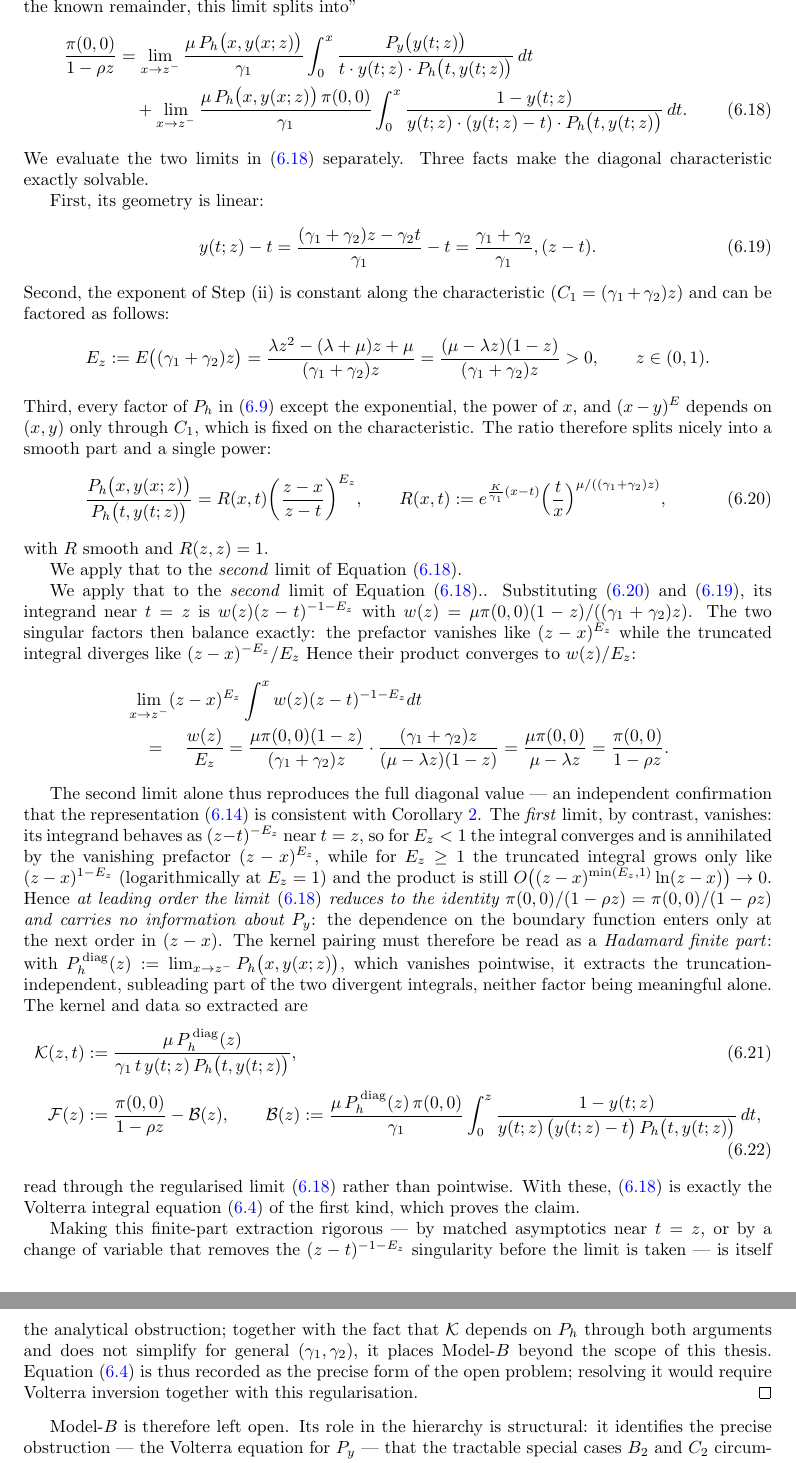
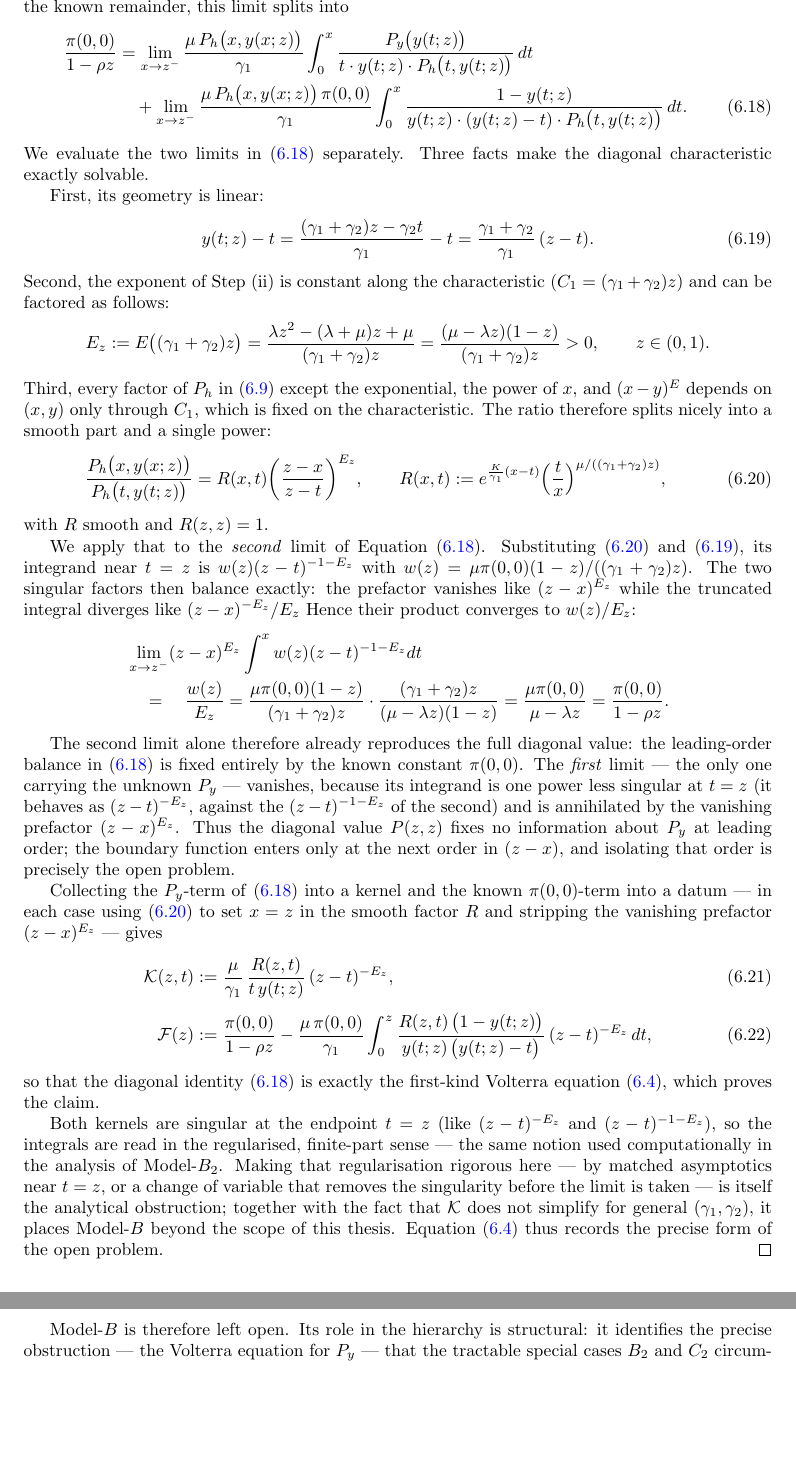
Before and after one commit to M-M-Vic/M-Thesis---Notes, a LaTeX paper (main.tex, which reads chapters/07_model_b.tex): two parts of pages 46 and 47 of 99, joined at a grey line, cut so that both start at the same text, the shorter picture padded with empty space. Compiled offline with pdfLaTeX.

Commit message:
Model-B: streamline Step (v) proof ending — drop Hadamard naming, use explicit kernel/datum.
Rewrite the final part of Step (v) (Reduction to Volterra equation) to:
- Remove the degenerate P_h^diag zero-prefactor; use the explicit R(z,t) ratio from eq:B:ratio_exact.
- Drop "Hadamard finite part" naming (not computed here, only labelled as an open problem); reference the working example in Model-B₂.
- Cut the passage from 6 paragraphs to 3: leading order (no P_y info) → explicit Volterra eq → obstruction.
- Remove auxiliary ℬ (which also clashed with busy-indicator ℬ in 04_model_description.tex).
- Fix: duplicate "We apply…" sentence, stray '"', and spacing (,dt → \,dt, ), → )\,).

Motivates the open problem more directly: the diagonal constrains only π(0,0), leaving P_y to the subleading order.

Co-Authored-By: Claude Haiku 4.5 <noreply@anthropic.com>

```diff
--- a/chapters/07_model_b.tex
+++ b/chapters/07_model_b.tex
@@ -333,7 +333,7 @@ As said before, this model is therefore left open.
     First, its geometry is linear:
     \begin{equation}
         y(t;z)-t = \frac{(\gamma_1+\gamma_2)z-\gamma_2 t}{\gamma_1}-t
-        = \frac{\gamma_1+\gamma_2}{\gamma_1},(z-t).
+        = \frac{\gamma_1+\gamma_2}{\gamma_1}\,(z-t).
     \label{eq:B:exact_linear}
     \end{equation}
     Second, the exponent of Step~(ii) is constant along the characteristic ($C_1=(\gamma_1+\gamma_2)z$) and can be factored as follows:
@@ -353,9 +353,7 @@ As said before, this model is therefore left open.
     \end{equation}
     with $R$ smooth and $R(z,z)=1$.
 
-    We apply that to the \emph{second} limit of Equation~\eqref{eq:B:split}.
-
-    We apply that to the \emph{second} limit of Equation~\eqref{eq:B:split}.. Substituting~\eqref{eq:B:ratio_exact} and~\eqref{eq:B:exact_linear}, its integrand near $t=z$ is $w(z)(z-t)^{-1-E_z}$ with $w(z)=\mu\pi(0,0)(1-z)/((\gamma_1+\gamma_2)z)$. The two singular factors then balance exactly: the prefactor vanishes like $(z-x)^{E_z}$ while the truncated integral diverges like $(z-x)^{-E_z}/E_z$ Hence their product converges to $w(z)/E_z$:
+    We apply that to the \emph{second} limit of Equation~\eqref{eq:B:split}. Substituting~\eqref{eq:B:ratio_exact} and~\eqref{eq:B:exact_linear}, its integrand near $t=z$ is $w(z)(z-t)^{-1-E_z}$ with $w(z)=\mu\pi(0,0)(1-z)/((\gamma_1+\gamma_2)z)$. The two singular factors then balance exactly: the prefactor vanishes like $(z-x)^{E_z}$ while the truncated integral diverges like $(z-x)^{-E_z}/E_z$ Hence their product converges to $w(z)/E_z$:
     \begin{align*}
         & \lim_{x\to z^-}(z-x)^{E_z}\int^{x} w(z)(z-t)^{-1-E_z}dt \\
         & \quad = \quad \frac{w(z)}{E_z}
@@ -365,47 +363,40 @@ As said before, this model is therefore left open.
     \end{align*}
 
 
-    The second limit alone thus reproduces the full diagonal value --- an independent
-    confirmation that the representation~\eqref{eq:B:integral_rep_body} is consistent
-    with Corollary~\ref{cor:B:pi00}. The \emph{first} limit, by contrast, vanishes: its
-    integrand behaves as $(z-t)^{-E_z}$ near $t=z$, so for $E_z<1$ the integral
-    converges and is annihilated by the vanishing prefactor $(z-x)^{E_z}$, while for
-    $E_z\ge1$ the truncated integral grows only like $(z-x)^{1-E_z}$ (logarithmically
-    at $E_z=1$) and the product is still $O\bigl((z-x)^{\min(E_z,1)}\ln(z-x)\bigr)\to0$.
-    Hence \emph{at leading order the limit~\eqref{eq:B:split} reduces to the identity
-    $\pi(0,0)/(1-\rho z)=\pi(0,0)/(1-\rho z)$ and carries no information about $P_y$}:
-    the dependence on the boundary function enters only at the next order in $(z-x)$.
-    The kernel pairing must therefore be read as a \emph{Hadamard finite part}: with
-    $P_h^{\,\mathrm{diag}}(z):=\lim_{x\to z^-}P_h\bigl(x,y(x;z)\bigr)$, which vanishes
-    pointwise, it extracts the truncation-independent, subleading part of the two
-    divergent integrals, neither factor being meaningful alone.
-    % TODO(citation): add a standard reference for Hadamard finite-part integrals
-    % (e.g. Hadamard, Lectures on Cauchy's Problem, 1923) -- the bibliography currently
-    % lacks a suitable entry; comment only, no PDF output.
-    The kernel and data so extracted are
+    The second limit alone therefore already reproduces the full diagonal value: the
+    leading-order balance in~\eqref{eq:B:split} is fixed entirely by the known constant
+    $\pi(0,0)$. The \emph{first} limit --- the only one carrying the unknown $P_y$ ---
+    vanishes, because its integrand is one power less singular at $t=z$ (it behaves as
+    $(z-t)^{-E_z}$, against the $(z-t)^{-1-E_z}$ of the second) and is annihilated by the
+    vanishing prefactor $(z-x)^{E_z}$. Thus the diagonal value $P(z,z)$ fixes no
+    information about $P_y$ at leading order; the boundary function enters only at the
+    next order in $(z-x)$, and isolating that order is precisely the open problem.
+
+    Collecting the $P_y$-term of~\eqref{eq:B:split} into a kernel and the known
+    $\pi(0,0)$-term into a datum --- in each case using~\eqref{eq:B:ratio_exact} to set
+    $x=z$ in the smooth factor $R$ and stripping the vanishing prefactor $(z-x)^{E_z}$ ---
+    gives
     \begin{align}
-        \mathcal{K}(z,t)&:=\frac{\mu\,P_h^{\,\mathrm{diag}}(z)}
-            {\gamma_1\,t\,y(t;z)\,P_h\bigl(t,y(t;z)\bigr)},
+        \mathcal{K}(z,t)&:=\frac{\mu}{\gamma_1}\,
+            \frac{R(z,t)}{t\,y(t;z)}\,(z-t)^{-E_z},
             \label{eq:B:kernel}\\[4pt]
-        \mathcal{F}(z)&:=\frac{\pi(0,0)}{1-\rho z}-\mathcal{B}(z),
-            \qquad
-            \mathcal{B}(z):=\frac{\mu\,P_h^{\,\mathrm{diag}}(z)\,\pi(0,0)}{\gamma_1}
-            \int_0^z\frac{1-y(t;z)}
-            {y(t;z)\,\bigl(y(t;z)-t\bigr)\,P_h\bigl(t,y(t;z)\bigr)}\,dt,
+        \mathcal{F}(z)&:=\frac{\pi(0,0)}{1-\rho z}
+            -\frac{\mu\,\pi(0,0)}{\gamma_1}\int_0^z
+            \frac{R(z,t)\,\bigl(1-y(t;z)\bigr)}
+                 {y(t;z)\,\bigl(y(t;z)-t\bigr)}\,(z-t)^{-E_z}\,dt,
             \label{eq:B:Fdef}
     \end{align}
-    read through the regularised limit~\eqref{eq:B:split} rather than pointwise. With
-    these, \eqref{eq:B:split} is exactly the Volterra integral
-    equation~\eqref{eq:B:volterra} of the first kind, which proves the claim.
+    so that the diagonal identity~\eqref{eq:B:split} is exactly the first-kind Volterra
+    equation~\eqref{eq:B:volterra}, which proves the claim.
 
-    Making this finite-part extraction rigorous --- by matched asymptotics near $t=z$,
-    or by a change of variable that removes the $(z-t)^{-1-E_z}$ singularity before the
-    limit is taken --- is itself the analytical obstruction; together with the fact that
-    $\mathcal{K}$ depends on $P_h$ through both arguments and does not simplify for
-    general $(\gamma_1,\gamma_2)$, it places Model-$B$ beyond the scope of this thesis.
-    Equation~\eqref{eq:B:volterra} is thus recorded as the precise form of the open
-    problem; resolving it would require Volterra inversion together with this
-    regularisation.
+    Both kernels are singular at the endpoint $t=z$ (like $(z-t)^{-E_z}$ and
+    $(z-t)^{-1-E_z}$), so the integrals are read in the regularised, finite-part sense
+    --- the same notion used computationally in the analysis of Model-$B_2$. Making that
+    regularisation rigorous here --- by matched asymptotics near $t=z$, or a change of
+    variable that removes the singularity before the limit is taken --- is itself the
+    analytical obstruction; together with the fact that $\mathcal{K}$ does not simplify
+    for general $(\gamma_1,\gamma_2)$, it places Model-$B$ beyond the scope of this thesis.
+    Equation~\eqref{eq:B:volterra} thus records the precise form of the open problem.
 \end{proof}
 
 Model-$B$ is therefore left open.  Its role in the hierarchy is
```
Also changed, not shown: main.pdf, chapters/07_model_b.tex (4 more changed lines).
